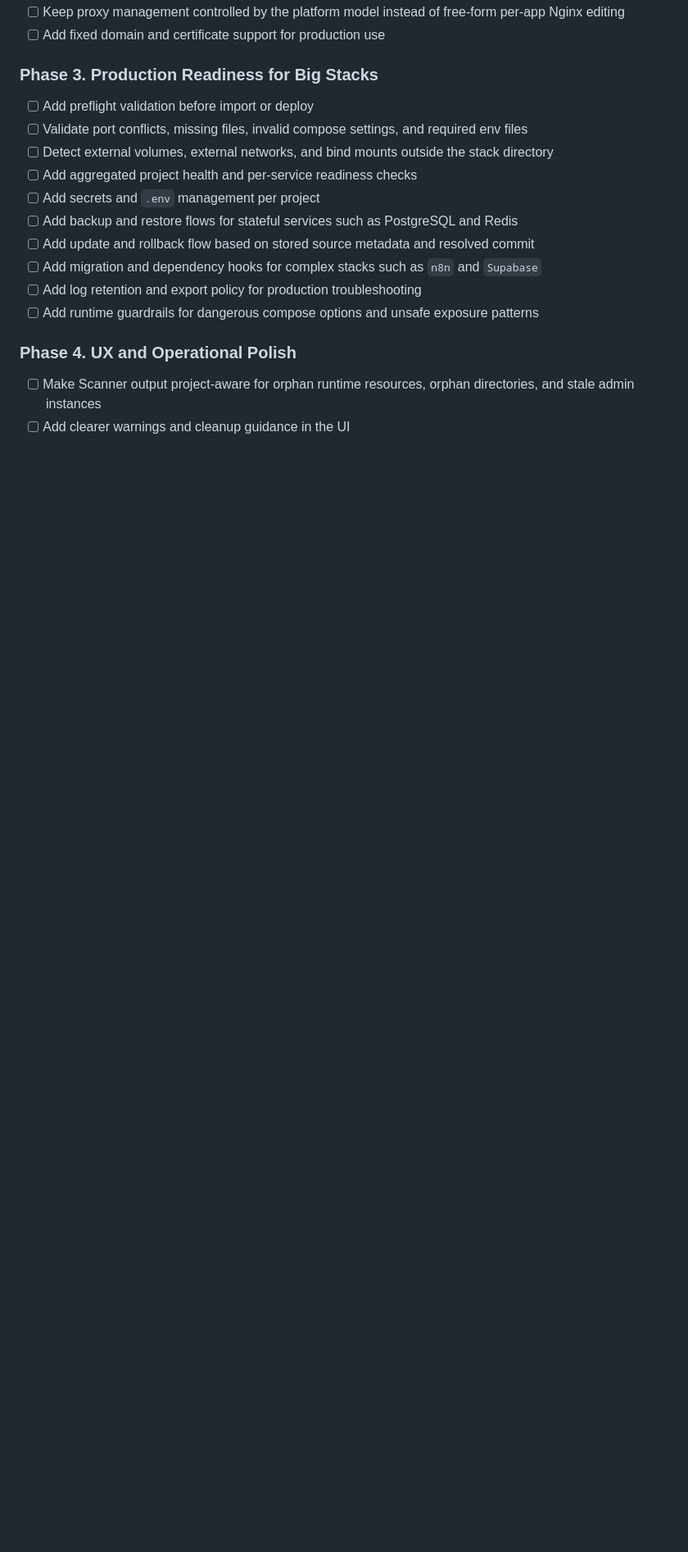
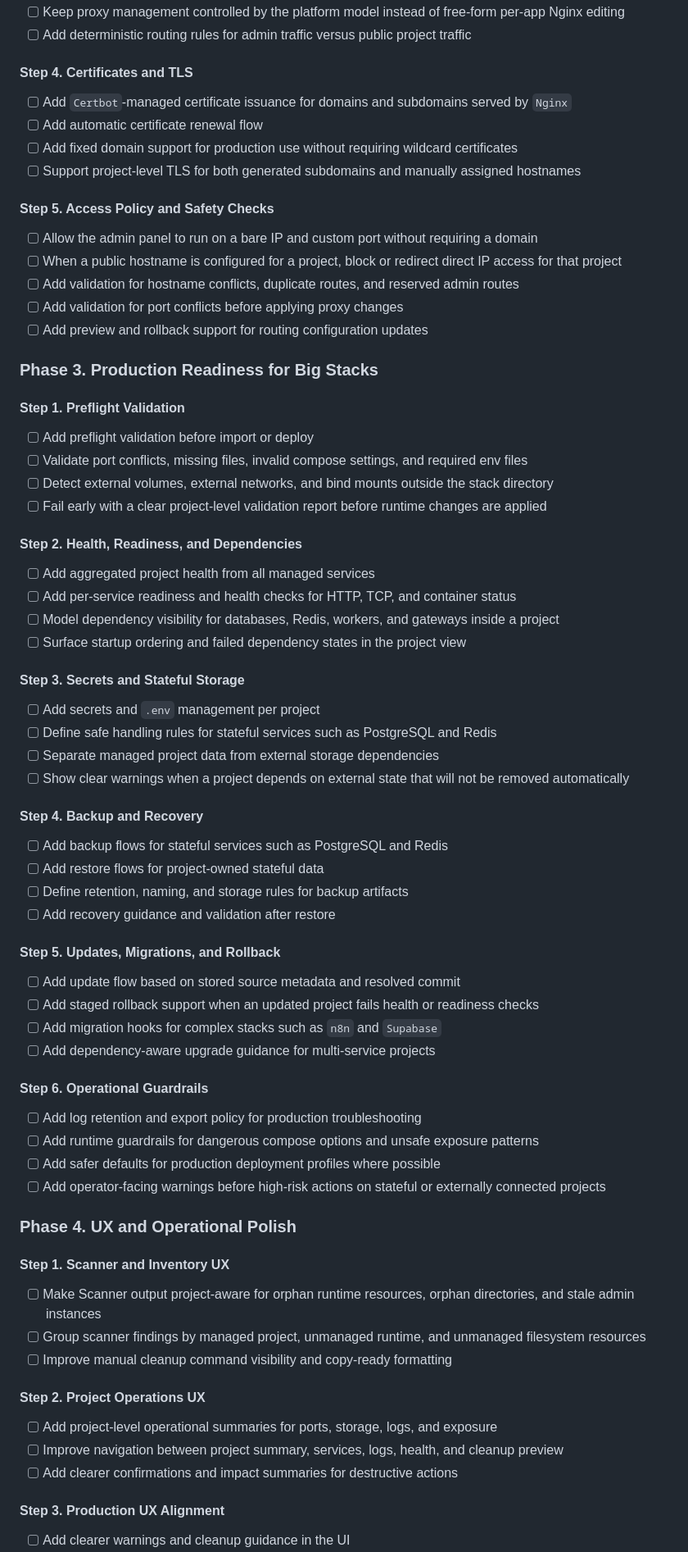
Before and after one commit to fastygo/guidocker, a Markdown page: .project/BACKLOG.md, the part around one of its changes. Shown at 82% size. Drawn GitHub-style; blank space fills up the shorter version.

```diff
--- a/.project/BACKLOG.md
+++ b/.project/BACKLOG.md
@@ -39,20 +85,79 @@
 - [ ] Keep proxy management controlled by the platform model instead of free-form per-app Nginx editing
-- [ ] Add fixed domain and certificate support for production use
+- [ ] Add deterministic routing rules for admin traffic versus public project traffic
+
+#### Step 4. Certificates and TLS
+
+- [ ] Add `Certbot`-managed certificate issuance for domains and subdomains served by `Nginx`
+- [ ] Add automatic certificate renewal flow
+- [ ] Add fixed domain support for production use without requiring wildcard certificates
+- [ ] Support project-level TLS for both generated subdomains and manually assigned hostnames
+
+#### Step 5. Access Policy and Safety Checks
+
+- [ ] Allow the admin panel to run on a bare IP and custom port without requiring a domain
+- [ ] When a public hostname is configured for a project, block or redirect direct IP access for that project
+- [ ] Add validation for hostname conflicts, duplicate routes, and reserved admin routes
+- [ ] Add validation for port conflicts before applying proxy changes
+- [ ] Add preview and rollback support for routing configuration updates
 
 ### Phase 3. Production Readiness for Big Stacks
+
+#### Step 1. Preflight Validation
 
 - [ ] Add preflight validation before import or deploy
 - [ ] Validate port conflicts, missing files, invalid compose settings, and required env files
 - [ ] Detect external volumes, external networks, and bind mounts outside the stack directory
-- [ ] Add aggregated project health and per-service readiness checks
+- [ ] Fail early with a clear project-level validation report before runtime changes are applied
+
+#### Step 2. Health, Readiness, and Dependencies
+
+- [ ] Add aggregated project health from all managed services
+- [ ] Add per-service readiness and health checks for HTTP, TCP, and container status
+- [ ] Model dependency visibility for databases, Redis, workers, and gateways inside a project
+- [ ] Surface startup ordering and failed dependency states in the project view
+
+#### Step 3. Secrets and Stateful Storage
+
 - [ ] Add secrets and `.env` management per project
-- [ ] Add backup and restore flows for stateful services such as PostgreSQL and Redis
-- [ ] Add update and rollback flow based on stored source metadata and resolved commit
-- [ ] Add migration and dependency hooks for complex stacks such as `n8n` and `Supabase`
+- [ ] Define safe handling rules for stateful services such as PostgreSQL and Redis
+- [ ] Separate managed project data from external storage dependencies
+- [ ] Show clear warnings when a project depends on external state that will not be removed automatically
+
+#### Step 4. Backup and Recovery
+
+- [ ] Add backup flows for stateful services such as PostgreSQL and Redis
+- [ ] Add restore flows for project-owned stateful data
+- [ ] Define retention, naming, and storage rules for backup artifacts
+- [ ] Add recovery guidance and validation after restore
+
+#### Step 5. Updates, Migrations, and Rollback
+
+- [ ] Add update flow based on stored source metadata and resolved commit
+- [ ] Add staged rollback support when an updated project fails health or readiness checks
+- [ ] Add migration hooks for complex stacks such as `n8n` and `Supabase`
+- [ ] Add dependency-aware upgrade guidance for multi-service projects
+
+#### Step 6. Operational Guardrails
+
 - [ ] Add log retention and export policy for production troubleshooting
 - [ ] Add runtime guardrails for dangerous compose options and unsafe exposure patterns
+- [ ] Add safer defaults for production deployment profiles where possible
+- [ ] Add operator-facing warnings before high-risk actions on stateful or externally connected projects
 
 ### Phase 4. UX and Operational Polish
 
+#### Step 1. Scanner and Inventory UX
+
 - [ ] Make Scanner output project-aware for orphan runtime resources, orphan directories, and stale admin instances
+- [ ] Group scanner findings by managed project, unmanaged runtime, and unmanaged filesystem resources
+- [ ] Improve manual cleanup command visibility and copy-ready formatting
+
+#### Step 2. Project Operations UX
+
+- [ ] Add project-level operational summaries for ports, storage, logs, and exposure
+- [ ] Improve navigation between project summary, services, logs, health, and cleanup preview
+- [ ] Add clearer confirmations and impact summaries for destructive actions
+
+#### Step 3. Production UX Alignment
+
 - [ ] Add clearer warnings and cleanup guidance in the UI
```
Also changed, not shown: other parts of .project/BACKLOG.md (+57 -11 lines).
